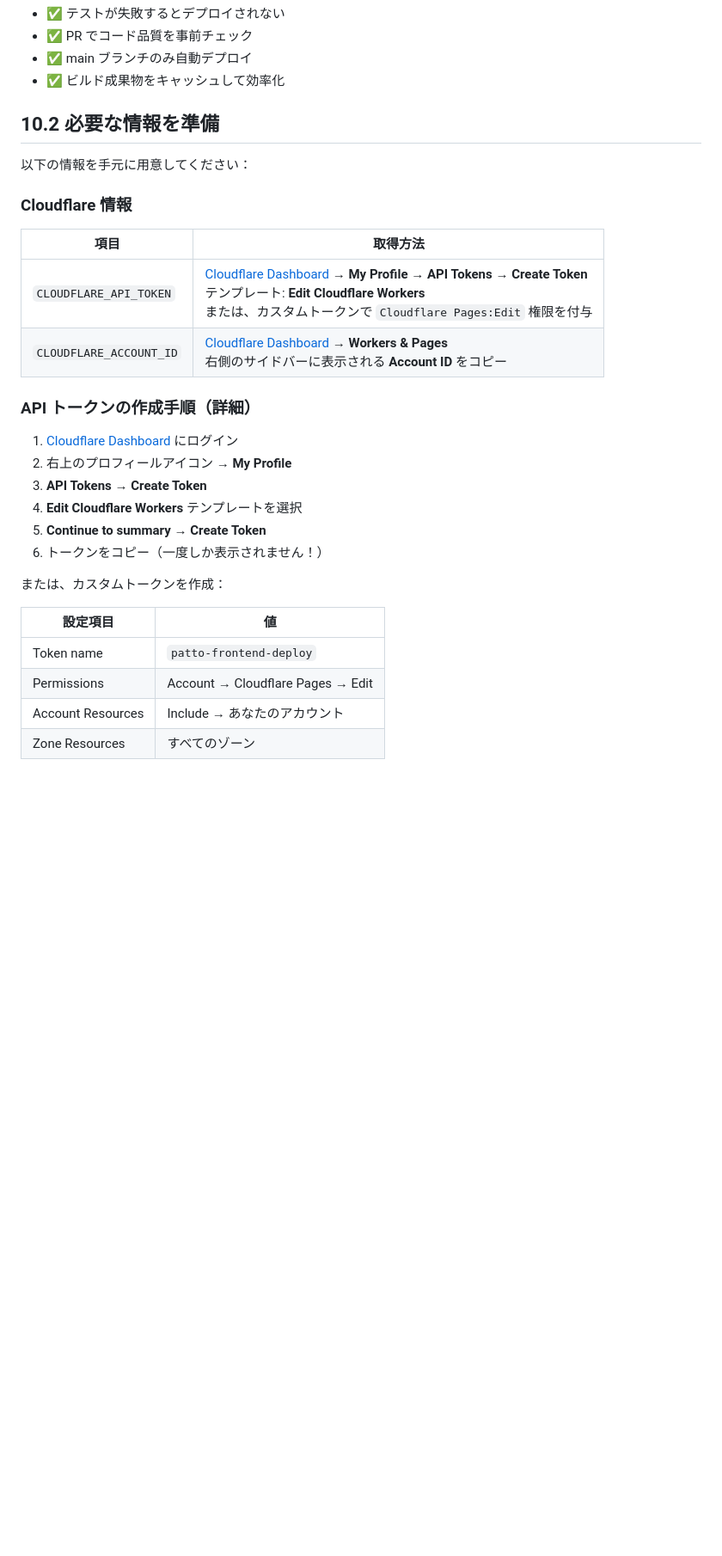
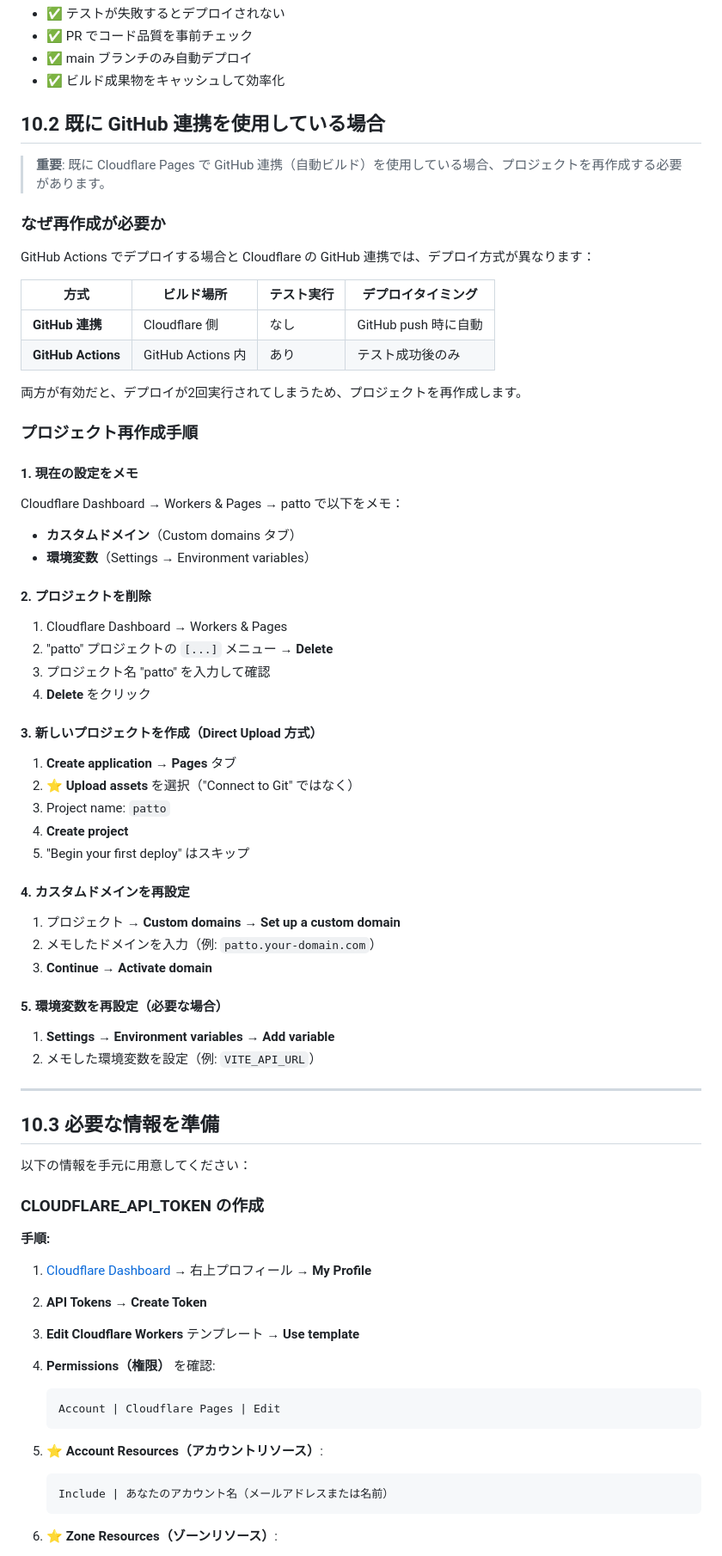
Before and after one commit to crgstar/patto, a Markdown page: docs/DEPLOYMENT.md, the part around the change printed below. Shown: that part at 86% size. Rendered like a GitHub page; blank space fills up the shorter version.

Commit message:
DEPLOYMENT.mdにフロントエンドCI/CDの詳細手順を追加

````diff
--- a/docs/DEPLOYMENT.md
+++ b/docs/DEPLOYMENT.md
@@ -690,32 +690,79 @@ test → lint → build → deploy → Cloudflare Pages
 - ✅ main ブランチのみ自動デプロイ
 - ✅ ビルド成果物をキャッシュして効率化
 
-## 10.2 必要な情報を準備
+## 10.2 既に GitHub 連携を使用している場合
+
+> **重要**: 既に Cloudflare Pages で GitHub 連携（自動ビルド）を使用している場合、プロジェクトを再作成する必要があります。
+
+### なぜ再作成が必要か
+
+GitHub Actions でデプロイする場合と Cloudflare の GitHub 連携では、デプロイ方式が異なります：
+
+| 方式 | ビルド場所 | テスト実行 | デプロイタイミング |
+|------|----------|----------|-----------------|
+| **GitHub 連携** | Cloudflare 側 | なし | GitHub push 時に自動 |
+| **GitHub Actions** | GitHub Actions 内 | あり | テスト成功後のみ |
+
+両方が有効だと、デプロイが2回実行されてしまうため、プロジェクトを再作成します。
+
+### プロジェクト再作成手順
+
+#### 1. 現在の設定をメモ
+
+Cloudflare Dashboard → Workers & Pages → patto で以下をメモ：
+
+- **カスタムドメイン**（Custom domains タブ）
+- **環境変数**（Settings → Environment variables）
+
+#### 2. プロジェクトを削除
+
+1. Cloudflare Dashboard → Workers & Pages
+2. "patto" プロジェクトの `[...]` メニュー → **Delete**
+3. プロジェクト名 "patto" を入力して確認
+4. **Delete** をクリック
+
+#### 3. 新しいプロジェクトを作成（Direct Upload 方式）
+
+1. **Create application** → **Pages** タブ
+2. ⭐ **Upload assets** を選択（"Connect to Git" ではなく）
+3. Project name: `patto`
+4. **Create project**
+5. "Begin your first deploy" はスキップ
+
+#### 4. カスタムドメインを再設定
+
+1. プロジェクト → **Custom domains** → **Set up a custom domain**
+2. メモしたドメインを入力（例: `patto.your-domain.com`）
+3. **Continue** → **Activate domain**
+
+#### 5. 環境変数を再設定（必要な場合）
+
+1. **Settings** → **Environment variables** → **Add variable**
+2. メモした環境変数を設定（例: `VITE_API_URL`）
+
+---
+
+## 10.3 必要な情報を準備
 
 以下の情報を手元に用意してください：
 
-### Cloudflare 情報
+### CLOUDFLARE_API_TOKEN の作成
 
-| 項目 | 取得方法 |
-|------|---------|
-| `CLOUDFLARE_API_TOKEN` | [Cloudflare Dashboard](https://dash.cloudflare.com/) → **My Profile** → **API Tokens** → **Create Token**<br>テンプレート: **Edit Cloudflare Workers**<br>または、カスタムトークンで `Cloudflare Pages:Edit` 権限を付与 |
-| `CLOUDFLARE_ACCOUNT_ID` | [Cloudflare Dashboard](https://dash.cloudflare.com/) → **Workers & Pages**<br>右側のサイドバーに表示される **Account ID** をコピー |
+**手順:**
 
-### API トークンの作成手順（詳細）
+1. [Cloudflare Dashboard](https://dash.cloudflare.com/) → 右上プロフィール → **My Profile**
+2. **API Tokens** → **Create Token**
+3. **Edit Cloudflare Workers** テンプレート → **Use template**
 
-1. [Cloudflare Dashboard](https://dash.cloudflare.com/) にログイン
-2. 右上のプロフィールアイコン → **My Profile**
-3. **API Tokens** → **Create Token**
-4. **Edit Cloudflare Workers** テンプレートを選択
-5. **Continue to summary** → **Create Token**
-6. トークンをコピー（一度しか表示されません！）
+4. **Permissions（権限）** を確認:
+   ```
+   Account | Cloudflare Pages | Edit
+   ```
 
-または、カスタムトークンを作成：
+5. ⭐ **Account Resources（アカウントリソース）**:
+   ```
+   Include | あなたのアカウント名（メールアドレスまたは名前）
+   ```
 
-| 設定項目 | 値 |
-|---------|-----|
-| Token name | `patto-frontend-deploy` |
-| Permissions | Account → Cloudflare Pages → Edit |
-| Account Resources | Include → あなたのアカウント |
-| Zone Resources | すべてのゾーン |
+6. ⭐ **Zone Resources（ゾーンリソース）**:
 
````
Also changed, not shown: other parts of docs/DEPLOYMENT.md (+23 -5 lines).
